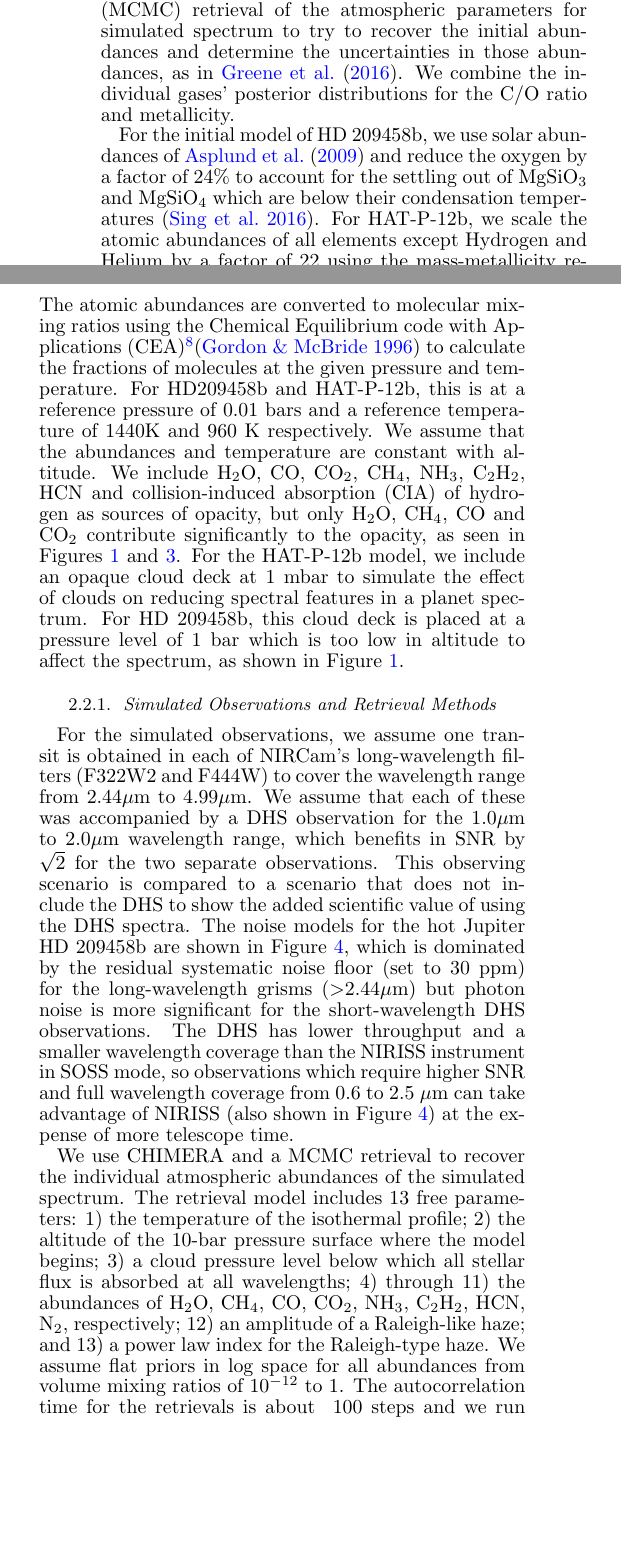
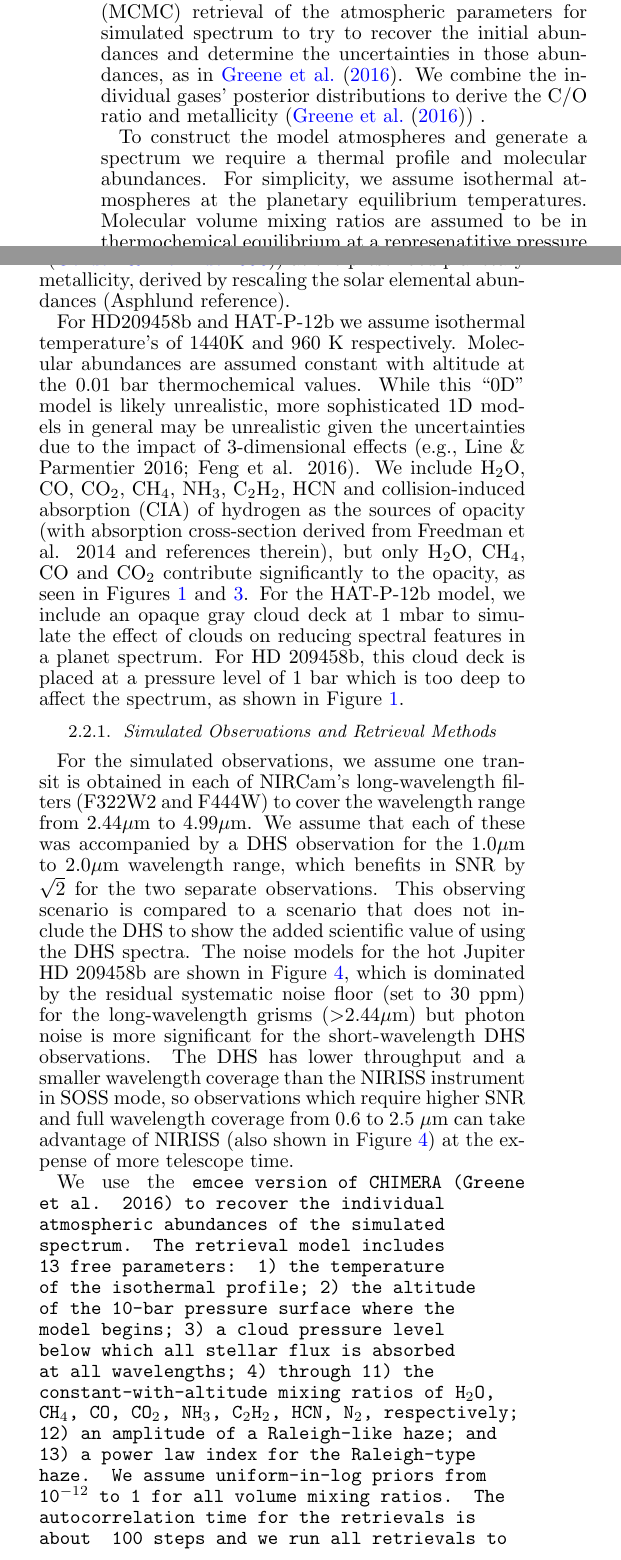
Before and after one commit to eas342/dhs_white_paper, a LaTeX document (ms.tex): two parts of the columns of page 3 of 9, joined at a grey line, cut so that both start at the same text, the shorter picture padded with empty space. Compiled offline with pdfLaTeX.

Commit message:
I incorporated Mike Line's updates to the modeling section.

```diff
--- a/ms.tex
+++ b/ms.tex
@@ -240,7 +240,7 @@ We use the CHIMERA atmospheric retrieval suite \citep{line2013chimera,line2014Ct
 We first simulate a forward model of a transmission spectrum for two planets, HD 209458b and HAT-P-12b.
 We then add Gaussian noise using the SNR estimated on the target to create a simulated spectrum.
 Finally, we run a Markov Chain Monte Carlo (MCMC) retrieval of the atmospheric parameters for simulated spectrum to try to recover the initial abundances and determine the uncertainties in those abundances, as in \citet{greene2016jwst_trans}.
-We combine the individual gases' posterior distributions for the C/O ratio and metallicity.
+We combine the individual gases' posterior distributions to derive the C/O ratio and metallicity (\citet{greene2016jwst_trans}) .
 
 \begin{figure}[t]
 \centering
@@ -249,14 +249,15 @@ We combine the individual gases' posterior distributions for the C/O ratio and m
 Error bars shown are for simulated observation with the DHS grism, F322W2 and F444W modes, for a total of 2 transits or about 17 hours of JWST time. A planet metallicity of 22~$\times$~solar was assumed from the relation in \citet{kreidberg2014wasp43}.}\label{fig:HATp12spec}
 \end{figure}
 
-For the initial model of HD 209458b, we use solar abundances of \citet{asplund} and reduce the oxygen by a factor of 24\% to account for the settling out of MgSiO$_3$ and MgSiO$_4$ which are below their condensation temperatures \citep{sing2016continuum}.
-For HAT-P-12b, we scale the atomic abundances of all elements except Hydrogen and Helium by a factor of 22 using the mass-metallicity relation of \citep{kreidberg2014wasp43} and \citep{line2016hd209wfc3}.
-The atomic abundances are converted to molecular mixing ratios using the Chemical Equilibrium code with Applications (CEA)\footnote{http://www.grc.nasa.gov/WWW/CEAWeb/ceaHome.htm}\citep{gordon1996cea} to calculate the fractions of molecules at the given pressure and temperature.
-For HD209458b and HAT-P-12b, this is at a reference pressure of 0.01 bars and a reference temperature of 1440K and 960 K respectively.
-We assume that the abundances and temperature are constant with altitude.
-We include H$_2$O, CO, CO$_2$, CH$_4$, NH$_3$, C$_2$H$_2$, HCN and collision-induced absorption (CIA) of hydrogen as sources of opacity, but only H$_2$O, CH$_4$, CO and CO$_2$ contribute significantly to the opacity, as seen in Figures \ref{fig:209spec} and \ref{fig:HATp12spec}.
-For the HAT-P-12b model, we include an opaque cloud deck at 1 mbar to simulate the effect of clouds on reducing spectral features in a planet spectrum.
-For HD 209458b, this cloud deck is placed at a pressure level of 1 bar which is too low in altitude to affect the spectrum, as shown in Figure \ref{fig:209spec}.
+%For the underlying ``true" model of HD 209458b, we use solar abundances of \citet{asplund} and reduce the oxygen by a factor of 24\% to account for the rainout out of MgSiO$_3$ and MgSiO$_4$ which are below their condensation temperatures \citep{sing2016continuum}.
+%For HAT-P-12b, we scale the atomic abundances of all elements except Hydrogen and Helium by a factor of 22 using the mass-metallicity relation of \citep{kreidberg2014wasp43} and \citep{line2016hd209wfc3}.
+%The atomic abundances are converted to molecular mixing ratios using the Chemical Equilibrium code with Applications (CEA)\footnote{http://www.grc.nasa.gov/WWW/CEAWeb/ceaHome.htm}\citep{gordon1996cea} to calculate the fractions of molecules at the given pressure and temperature.
+
+To construct the model atmospheres and generate a spectrum we require a thermal profile and molecular abundances. For simplicity, we assume isothermal atmospheres at the planetary equilibrium temperatures. Molecular volume mixing ratios are assumed to be in thermochemical equilibrium at a represenatitive pressure (0.01 bars) and temperature using the NASA CEA code \footnote{http://www.grc.nasa.gov/WWW/CEAWeb/ceaHome.htm}\citep{gordon1996cea}) at the prescribed planetary metallicity, derived by rescaling the solar elemental abundances (Asphlund reference).
+
+For HD209458b and HAT-P-12b we assume isothermal temperature's of 1440K and 960 K respectively. Molecular abundances are assumed constant with altitude at the 0.01 bar thermochemical values. While this ``0D" model is likely unrealistic, more sophisticated 1D models in general may be unrealistic given the uncertainties due to the impact of 3-dimensional effects (e.g., Line \& Parmentier 2016; Feng et al. 2016). We include H$_2$O, CO, CO$_2$, CH$_4$, NH$_3$, C$_2$H$_2$, HCN and collision-induced absorption (CIA) of hydrogen as the sources of opacity (with absorption cross-section derived from Freedman et al. 2014 and references therein), but only H$_2$O, CH$_4$, CO and CO$_2$ contribute significantly to the opacity, as seen in Figures \ref{fig:209spec} and \ref{fig:HATp12spec}.
+For the HAT-P-12b model, we include an opaque gray cloud deck at 1 mbar to simulate the effect of clouds on reducing spectral features in a planet spectrum.
+For HD 209458b, this cloud deck is placed at a pressure level of 1 bar which is too deep to affect the spectrum, as shown in Figure \ref{fig:209spec}.
 % if we run the simulations later, also mention emission spectra
 
 \subsubsection{Simulated Observations and Retrieval Methods}
@@ -291,10 +292,7 @@ Similar wavelength coverage can be achieved in just 3 different transits or $\si
 \end{figure*}
 
 
-We use CHIMERA and a MCMC retrieval to recover the individual atmospheric abundances of the simulated spectrum.
-The retrieval model includes 13 free parameters: 1) the temperature of the isothermal profile; 2) the altitude of the 10-bar pressure surface where the model begins; 3) a cloud pressure level below which all stellar flux is absorbed at all wavelengths; 4) through 11) the abundances of H$_2$O, CH$_4$, CO, CO$_2$, NH$_3$, C$_2$H$_2$, HCN, N$_2$, respectively; 12) an amplitude of a Raleigh-like haze; and 13) a power law index for the Raleigh-type haze.
-We assume flat priors in log space for all abundances from volume mixing ratios of 10$^{-12}$ to 1.
-The autocorrelation time for the retrievals is about ~100 steps and we run all retrievals to 20,000 steps, only using the last 5,000 to allow for burn-in.
+We use the \tt{emcee} version of CHIMERA (Greene et al. 2016) to recover the individual atmospheric abundances of the simulated spectrum. The retrieval model includes 13 free parameters: 1) the temperature of the isothermal profile; 2) the altitude of the 10-bar pressure surface where the model begins; 3) a cloud pressure level below which all stellar flux is absorbed at all wavelengths; 4) through 11) the constant-with-altitude mixing ratios of H$_2$O, CH$_4$, CO, CO$_2$, NH$_3$, C$_2$H$_2$, HCN, N$_2$, respectively; 12) an amplitude of a Raleigh-like haze; and 13) a power law index for the Raleigh-type haze. We assume uniform-in-log priors from 10$^{-12}$ to 1 for all volume mixing ratios. The autocorrelation time for the retrievals is about ~100 steps and we run all retrievals to 20,000 steps, only using the last 5,000 (times $\sim$100 walkers) to allow for burn-in.
 
 %\begin{figure}
 %\centering
@@ -305,7 +303,7 @@ The autocorrelation time for the retrievals is about ~100 steps and we run all r
 
 
 
-\subsection{CHIMERA Retreivals}\label{sec:retrievals}
+\subsection{Parameter Estimation Rresults}\label{sec:retrievals}
 
 The posterior distributions for retrieved parameters for the most important abundances are shown in Figure~\ref{fig:corner}.
 We show the posterior distributions for two cases:
```
Also changed, not shown: ms.tex (4 more changed lines).
